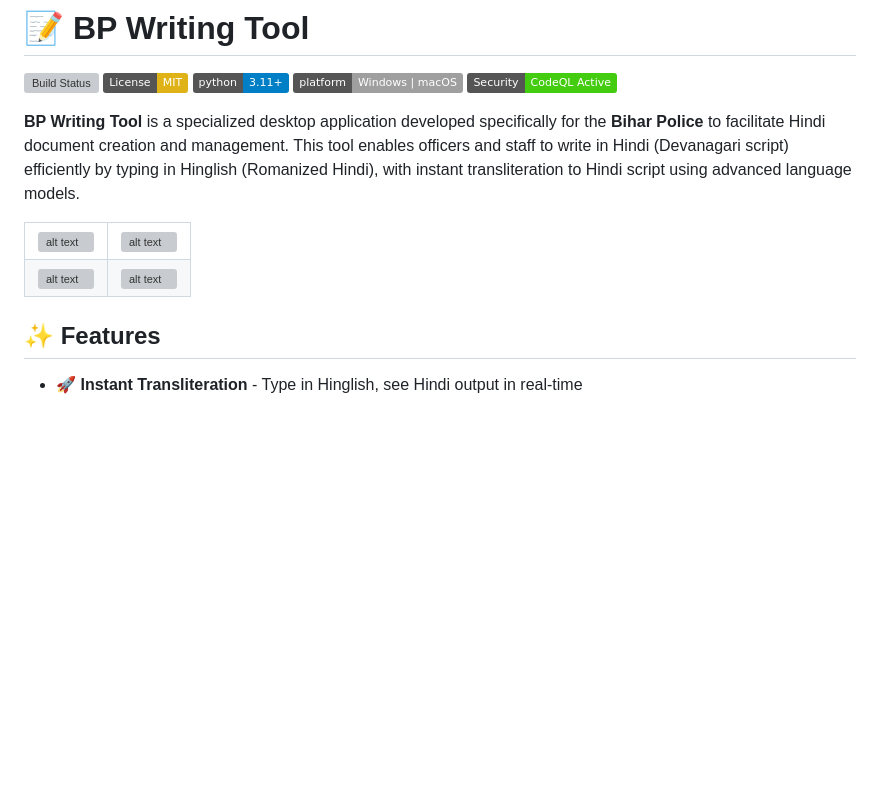
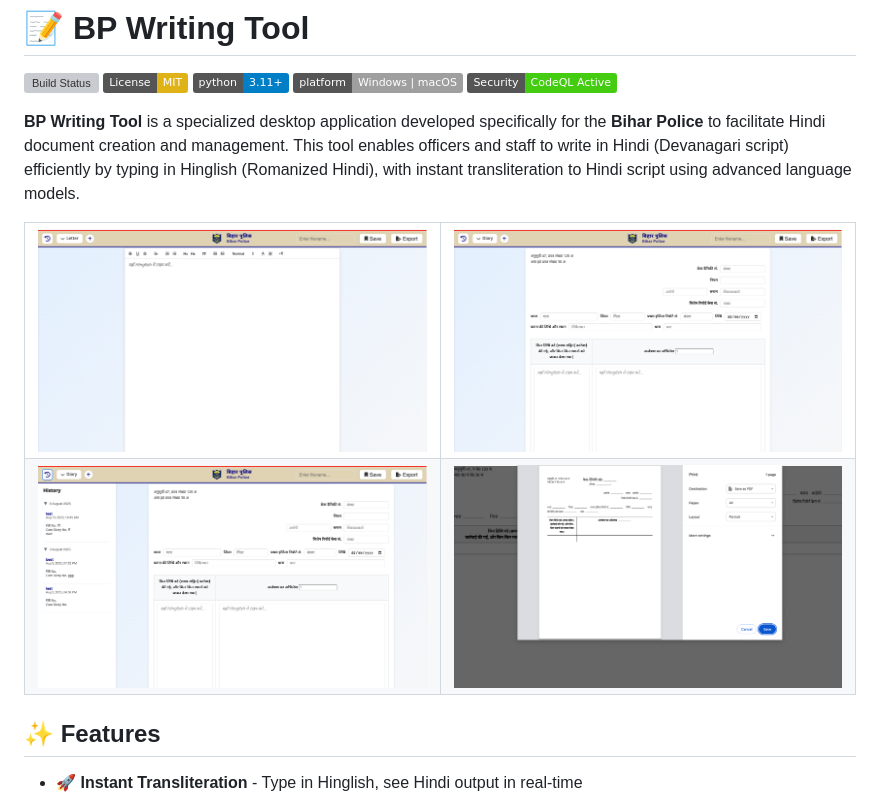
Before and after one commit to ayushrskiaa/BP-writingTool, a Markdown page: README.md, the part around the change. GitHub-like rendering; pictures changed too: doc/1.png (added), doc/2.png (added), doc/3.png (added); badges without logos; blank space fills up the shorter version; grey boxes are pictures that could not be loaded.

```diff
--- a/README.md
+++ b/README.md
@@ -10,12 +10,12 @@
 
 <table>
   <tr>
-    <td><img src="image.png" alt="alt text" width="600"/></td>
-    <td><img src="image-1.png" alt="alt text" width="600"/></td>
+    <td><img src="doc/1.png" alt="alt text" width="600"/></td>
+    <td><img src="doc/2.png" alt="alt text" width="600"/></td>
   </tr>
   <tr>
-    <td><img src="image-2.png" alt="alt text" width="600"/></td>
-    <td><img src="image-3.png" alt="alt text" width="600"/></td>
+    <td><img src="doc/3.png" alt="alt text" width="600"/></td>
+    <td><img src="doc/4.png" alt="alt text" width="600"/></td>
   </tr>
 </table>
 
```
Also changed, not shown: README.hi.md (added, +128 -0 lines), doc/image.png (deleted).
